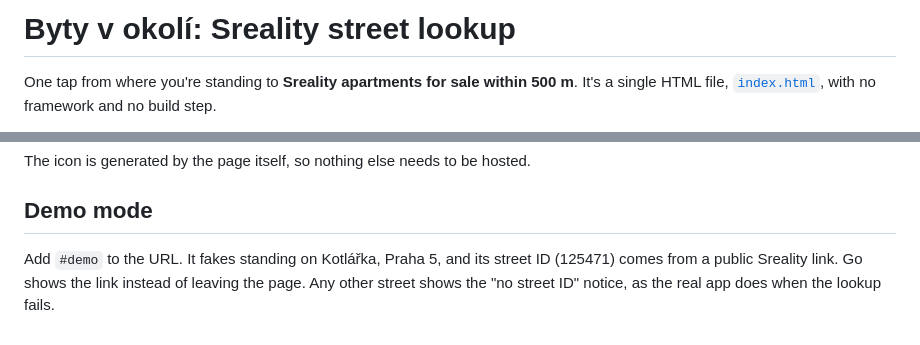
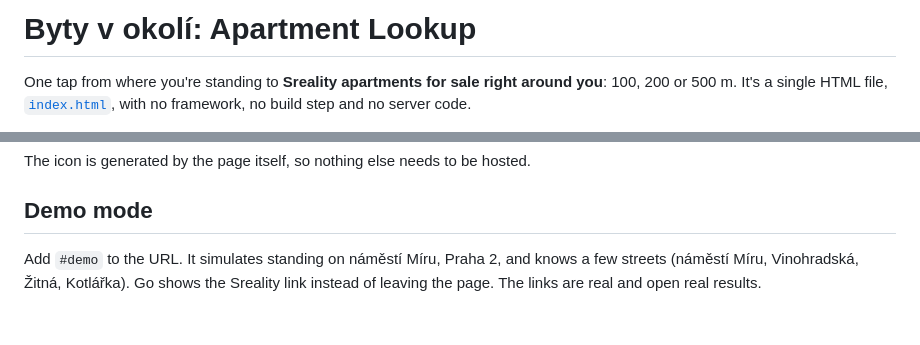
Before and after one commit to lukasrenc/apartment-lookup, a Markdown page: README.md, 2 parts joined by grey strips. GitHub-like rendering.

```diff
--- a/README.md
+++ b/README.md
@@ -1,6 +1,6 @@
-# Byty v okolí: Sreality street lookup
+# Byty v okolí: Apartment Lookup
 
-One tap from where you're standing to **Sreality apartments for sale within 500 m**.
-It's a single HTML file, [`index.html`](index.html), with no framework and no build step.
+One tap from where you're standing to **Sreality apartments for sale right around you**: 100, 200 or 500 m.
+It's a single HTML file, [`index.html`](index.html), with no framework, no build step and no server code.
 
 <p align="center">
@@ -58,4 +50,4 @@ The icon is generated by the page itself, so nothing else needs to be hosted.
 
 ## Demo mode
 
-Add `#demo` to the URL. It fakes standing on Kotlářka, Praha 5, and its street ID (125471) comes from a public Sreality link. Go shows the link instead of leaving the page. Any other street shows the "no street ID" notice, as the real app does when the lookup fails.
+Add `#demo` to the URL. It simulates standing on náměstí Míru, Praha 2, and knows a few streets (náměstí Míru, Vinohradská, Žitná, Kotlářka). Go shows the Sreality link instead of leaving the page. The links are real and open real results.
```
Also changed, not shown: other parts of README.md (+16 -24 lines), docs/screens.png, 3 other files.
